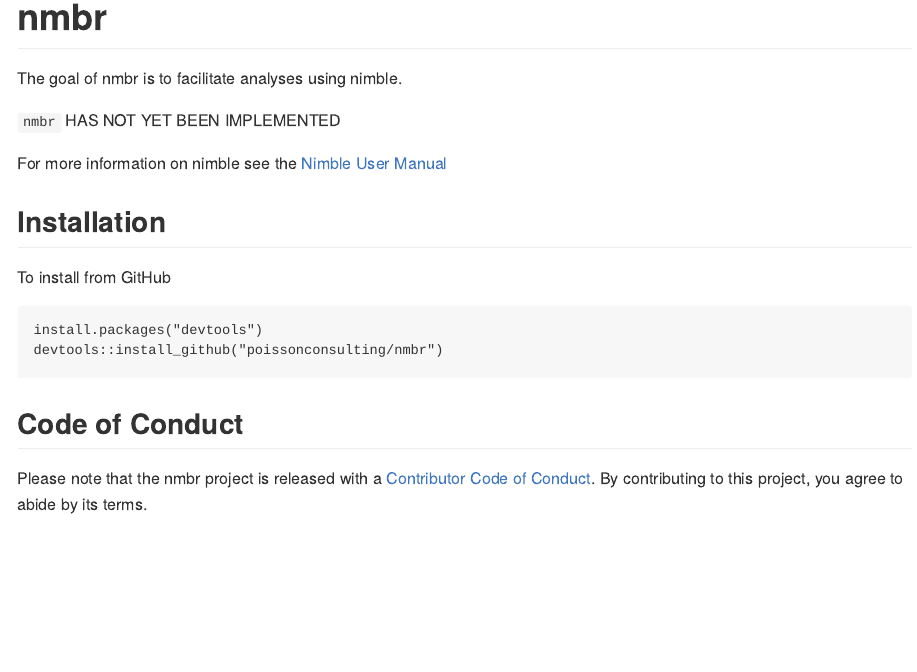
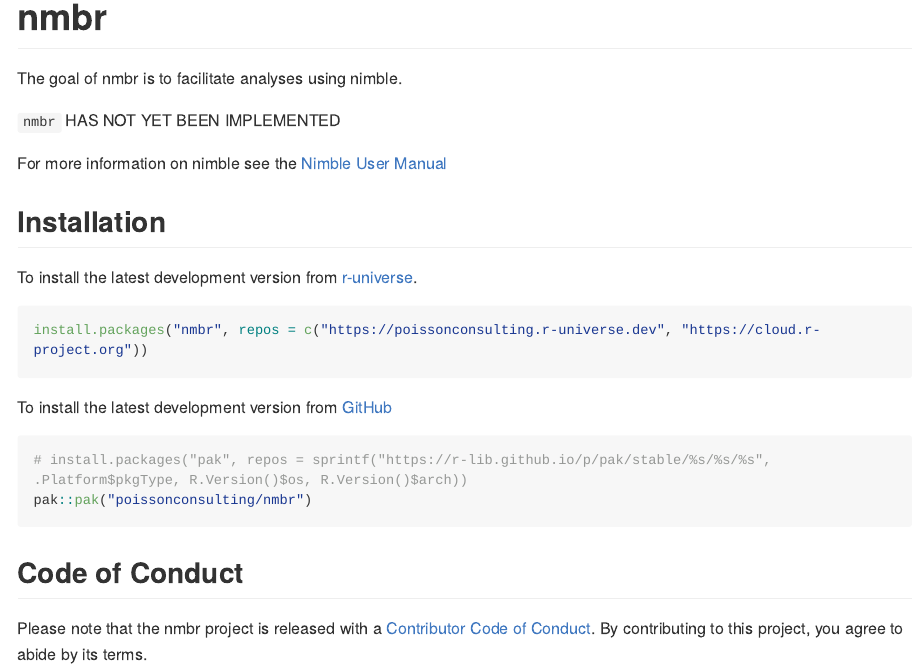
Before and after one commit to poissonconsulting/nmbr, an R Markdown document (README.Rmd): the page in a window 1100 px wide, from its top. The pictures show the output file README.md that the author committed with the source, drawn offline in the style of GitHub; long lines of code are wrapped; badge pictures from the web are left out.

Commit message:
update readme

````diff
--- a/README.Rmd
+++ b/README.Rmd
@@ -30,10 +30,15 @@ For more information on nimble see the [Nimble User Manual](https://r-nimble.org
 
 ## Installation
 
-To install from GitHub
+To install the latest development version from [r-universe](https://poissonconsulting.r-universe.dev/nmbr).
+```r
+install.packages("nmbr", repos = c("https://poissonconsulting.r-universe.dev", "https://cloud.r-project.org"))
 ```
-install.packages("devtools")
-devtools::install_github("poissonconsulting/nmbr")
+
+To install the latest development version from [GitHub](https://github.com/poissonconsulting/nmbr)
+```r
+# install.packages("pak", repos = sprintf("https://r-lib.github.io/p/pak/stable/%s/%s/%s", .Platform$pkgType, R.Version()$os, R.Version()$arch))
+pak::pak("poissonconsulting/nmbr")
 ```
 
 ## Code of Conduct
````
Also changed, not shown: README.md.
